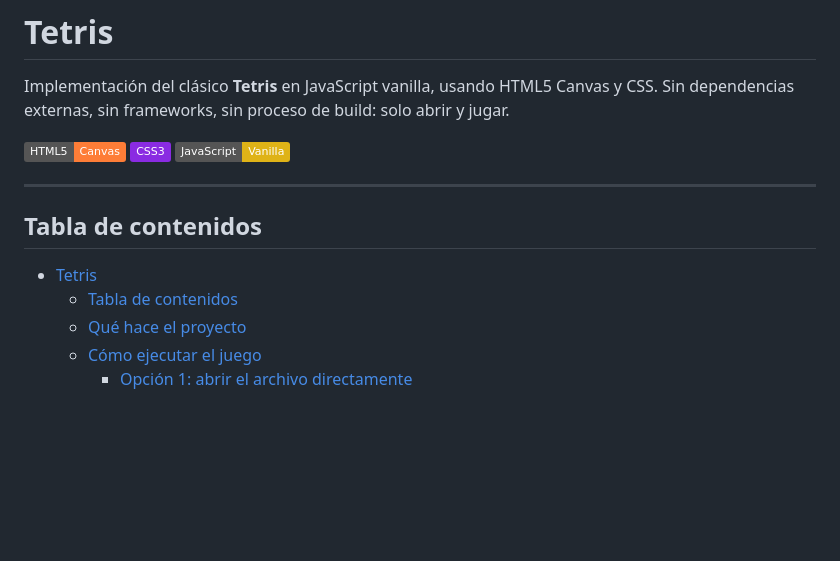
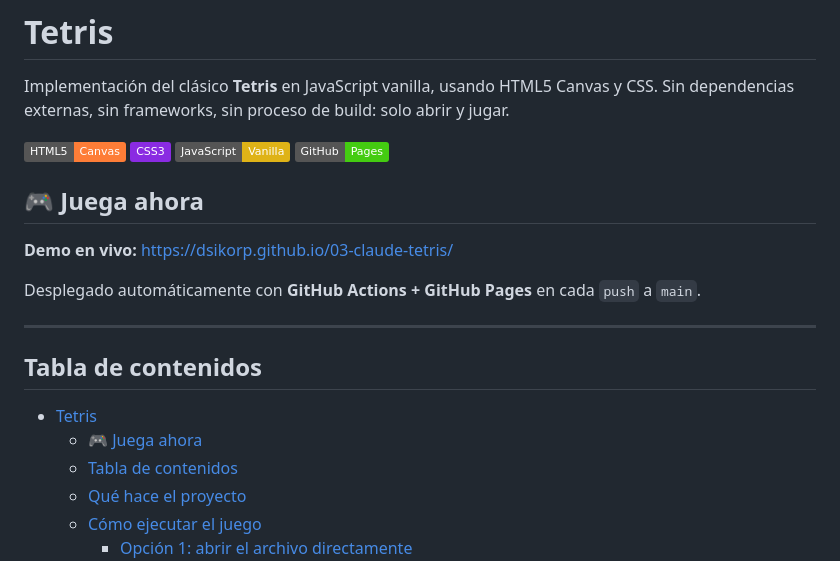
Before and after one commit to DsiKorp/03-claude-tetris, a Markdown page: README.md, the part around one of its changes. Rendered like a GitHub page; badges without logos; blank space fills up the shorter version.

```diff
--- a/README.md
+++ b/README.md
@@ -5,12 +5,20 @@ Implementación del clásico **Tetris** en JavaScript vanilla, usando HTML5 Canv
 ![Tech](https://img.shields.io/badge/HTML5-Canvas-orange)
 ![Tech](https://img.shields.io/badge/CSS3-blueviolet)
 ![Tech](https://img.shields.io/badge/JavaScript-Vanilla-yellow)
+![Deploy](https://img.shields.io/badge/GitHub-Pages-success?logo=github)
+
+## 🎮 Juega ahora
+
+**Demo en vivo:** [https://dsikorp.github.io/03-claude-tetris/](https://dsikorp.github.io/03-claude-tetris/)
+
+Desplegado automáticamente con **GitHub Actions + GitHub Pages** en cada `push` a `main`.
 
 ---
 
 ## Tabla de contenidos
 
 - [Tetris](#tetris)
+  - [🎮 Juega ahora](#-juega-ahora)
   - [Tabla de contenidos](#tabla-de-contenidos)
   - [Qué hace el proyecto](#qué-hace-el-proyecto)
   - [Cómo ejecutar el juego](#cómo-ejecutar-el-juego)
```
Also changed, not shown: other parts of README.md (+42 -4 lines).
